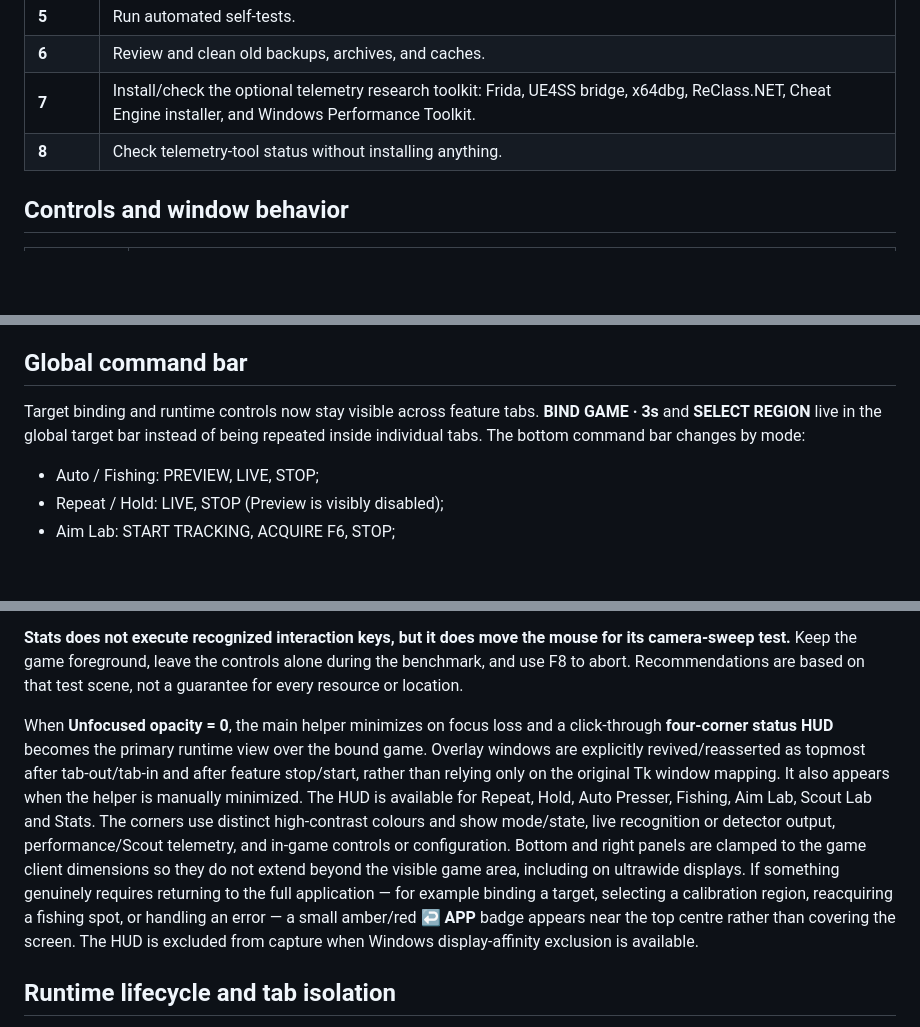
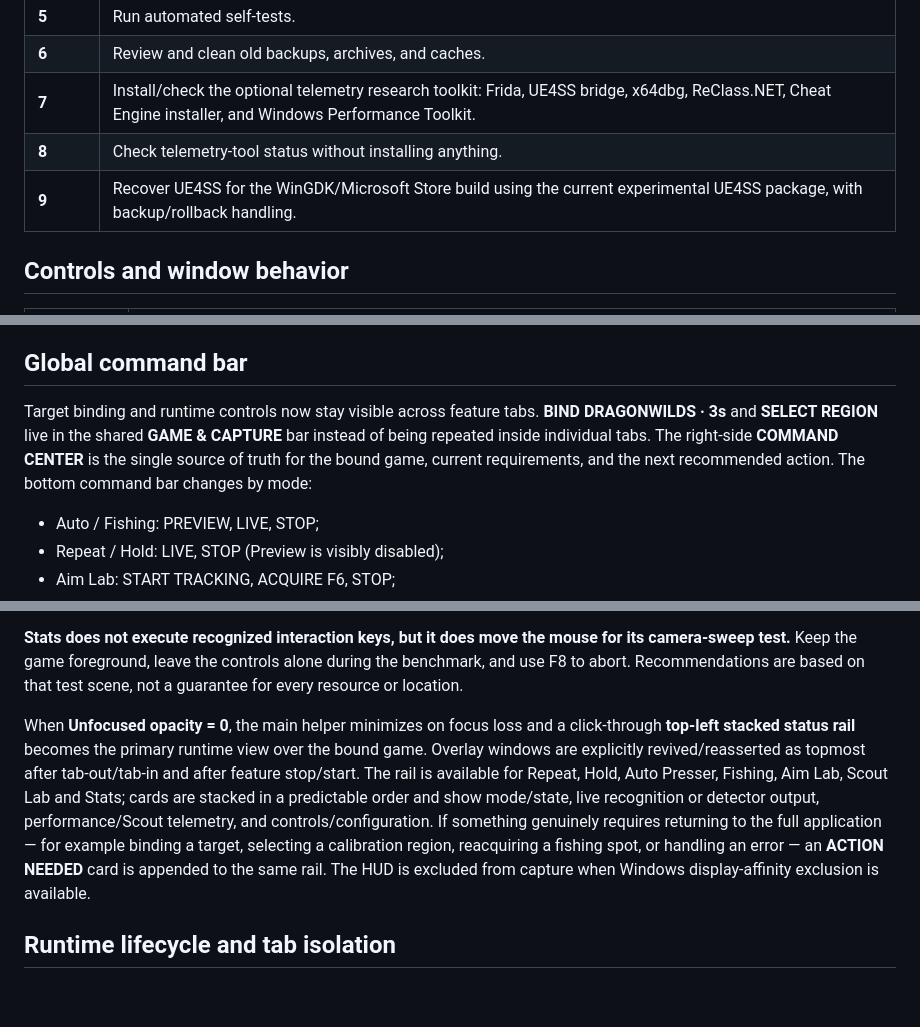
Before and after one commit to szefo94/orcish-dragonwilds-helper, a Markdown page: README.md, 3 parts joined by grey strips. Rendered like a GitHub page; blank space fills up the shorter version.

```diff
--- a/README.md
+++ b/README.md
@@ -79,6 +81,7 @@ Keep the entire project folder together. You do not need to copy individual Pyth
 | **6** | Review and clean old backups, archives, and caches. |
 | **7** | Install/check the optional telemetry research toolkit: Frida, UE4SS bridge, x64dbg, ReClass.NET, Cheat Engine installer, and Windows Performance Toolkit. |
 | **8** | Check telemetry-tool status without installing anything. |
+| **9** | Recover UE4SS for the WinGDK/Microsoft Store build using the current experimental UE4SS package, with backup/rollback handling. |
 
 ## Controls and window behavior
 
@@ -194,7 +197,7 @@ See the [complete fishing guide](docs/FISHING.md) for timing, calibration limits
 
 ## Global command bar
 
-Target binding and runtime controls now stay visible across feature tabs. **BIND GAME · 3s** and **SELECT REGION** live in the global target bar instead of being repeated inside individual tabs. The bottom command bar changes by mode:
+Target binding and runtime controls now stay visible across feature tabs. **BIND DRAGONWILDS · 3s** and **SELECT REGION** live in the shared **GAME & CAPTURE** bar instead of being repeated inside individual tabs. The right-side **COMMAND CENTER** is the single source of truth for the bound game, current requirements, and the next recommended action. The bottom command bar changes by mode:
 
 - Auto / Fishing: PREVIEW, LIVE, STOP;
 - Repeat / Hold: LIVE, STOP (Preview is visibly disabled);
@@ -212,7 +215,7 @@ The **Stats** tab compares a Baseline with every speed option available on your
 
 **Stats does not execute recognized interaction keys, but it does move the mouse for its camera-sweep test.** Keep the game foreground, leave the controls alone during the benchmark, and use F8 to abort. Recommendations are based on that test scene, not a guarantee for every resource or location.
 
-When **Unfocused opacity = 0**, the main helper minimizes on focus loss and a click-through **four-corner status HUD** becomes the primary runtime view over the bound game. Overlay windows are explicitly revived/reasserted as topmost after tab-out/tab-in and after feature stop/start, rather than relying only on the original Tk window mapping. It also appears when the helper is manually minimized. The HUD is available for Repeat, Hold, Auto Presser, Fishing, Aim Lab, Scout Lab and Stats. The corners use distinct high-contrast colours and show mode/state, live recognition or detector output, performance/Scout telemetry, and in-game controls or configuration. Bottom and right panels are clamped to the game client dimensions so they do not extend beyond the visible game area, including on ultrawide displays. If something genuinely requires returning to the full application — for example binding a target, selecting a calibration region, reacquiring a fishing spot, or handling an error — a small amber/red **↩ APP** badge appears near the top centre rather than covering the screen. The HUD is excluded from capture when Windows display-affinity exclusion is available.
+When **Unfocused opacity = 0**, the main helper minimizes on focus loss and a click-through **top-left stacked status rail** becomes the primary runtime view over the bound game. Overlay windows are explicitly revived/reasserted as topmost after tab-out/tab-in and after feature stop/start. The rail is available for Repeat, Hold, Auto Presser, Fishing, Aim Lab, Scout Lab and Stats; cards are stacked in a predictable order and show mode/state, live recognition or detector output, performance/Scout telemetry, and controls/configuration. If something genuinely requires returning to the full application — for example binding a target, selecting a calibration region, reacquiring a fishing spot, or handling an error — an **ACTION NEEDED** card is appended to the same rail. The HUD is excluded from capture when Windows display-affinity exclusion is available.
 
 ## Runtime lifecycle and tab isolation
 
```
Also changed, not shown: other parts of README.md (+7 -5 lines).
